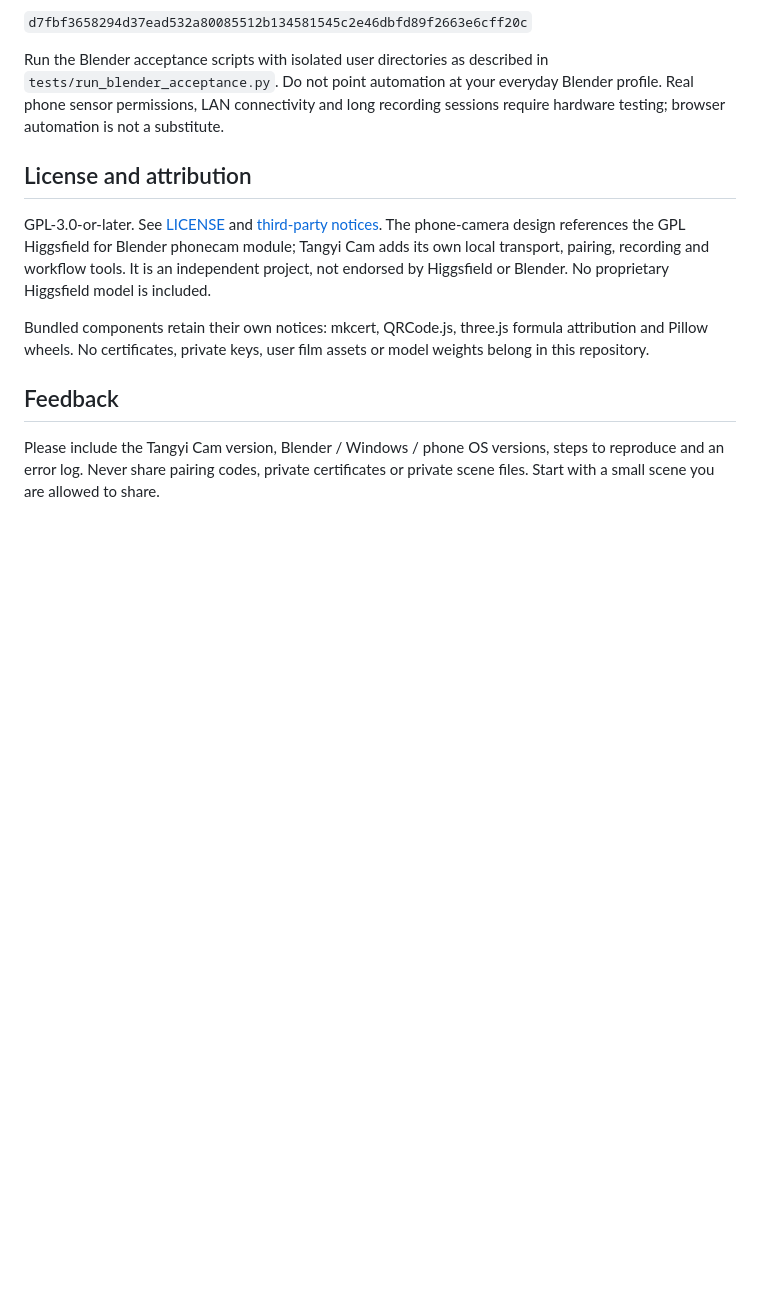
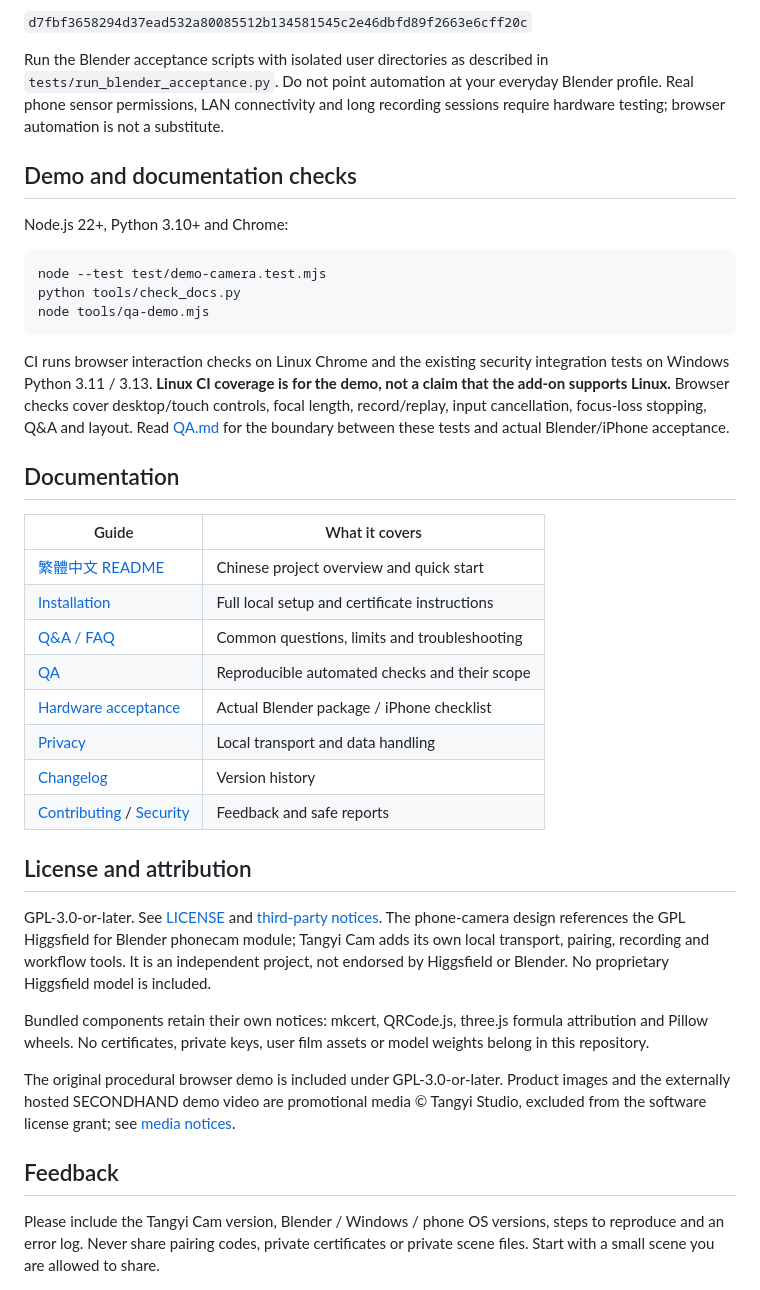
Before and after one commit to tangyistudio/tangyicam, a Markdown page: README.md, the part around the change printed below. GitHub-like rendering; blank space fills up the shorter version.

````diff
--- a/README.md
+++ b/README.md
@@ -71,12 +112,39 @@ The build is deterministic and does not install anything unless `--install` is e
 
 Run the Blender acceptance scripts with isolated user directories as described in `tests/run_blender_acceptance.py`. Do not point automation at your everyday Blender profile. Real phone sensor permissions, LAN connectivity and long recording sessions require hardware testing; browser automation is not a substitute.
 
+## Demo and documentation checks
+
+Node.js 22+, Python 3.10+ and Chrome:
+
+```sh
+node --test test/demo-camera.test.mjs
+python tools/check_docs.py
+node tools/qa-demo.mjs
+```
+
+CI runs browser interaction checks on Linux Chrome and the existing security integration tests on Windows Python 3.11 / 3.13. **Linux CI coverage is for the demo, not a claim that the add-on supports Linux.** Browser checks cover desktop/touch controls, focal length, record/replay, input cancellation, focus-loss stopping, Q&A and layout. Read [QA.md](docs/QA.md) for the boundary between these tests and actual Blender/iPhone acceptance.
+
+## Documentation
+
+| Guide | What it covers |
+|---|---|
+| [繁體中文 README](README.zh-TW.md) | Chinese project overview and quick start |
+| [Installation](docs/RELEASE_README.md) | Full local setup and certificate instructions |
+| [Q&A / FAQ](docs/FAQ.md) | Common questions, limits and troubleshooting |
+| [QA](docs/QA.md) | Reproducible automated checks and their scope |
+| [Hardware acceptance](docs/TESTING.md) | Actual Blender package / iPhone checklist |
+| [Privacy](docs/PRIVACY.md) | Local transport and data handling |
+| [Changelog](docs/CHANGELOG.md) | Version history |
+| [Contributing](CONTRIBUTING.md) / [Security](SECURITY.md) | Feedback and safe reports |
+
 ## License and attribution
 
 GPL-3.0-or-later. See [LICENSE](LICENSE) and [third-party notices](tangyicam/THIRD_PARTY_NOTICES.md). The phone-camera design references the GPL Higgsfield for Blender phonecam module; Tangyi Cam adds its own local transport, pairing, recording and workflow tools. It is an independent project, not endorsed by Higgsfield or Blender. No proprietary Higgsfield model is included.
 
 Bundled components retain their own notices: mkcert, QRCode.js, three.js formula attribution and Pillow wheels. No certificates, private keys, user film assets or model weights belong in this repository.
 
+The original procedural browser demo is included under GPL-3.0-or-later. Product images and the externally hosted SECONDHAND demo video are promotional media © Tangyi Studio, excluded from the software license grant; see [media notices](docs/MEDIA.md).
+
 ## Feedback
 
 Please include the Tangyi Cam version, Blender / Windows / phone OS versions, steps to reproduce and an error log. Never share pairing codes, private certificates or private scene files. Start with a small scene you are allowed to share.
````
Also changed, not shown: other parts of README.md (+41 -0 lines), CONTRIBUTING.md (+2 -0 lines), README.zh-TW.md (added, +94 -0 lines), docs/FAQ.md (added, +63 -0 lines), docs/MEDIA.md (added, +9 -0 lines), docs/QA.md (added, +49 -0 lines), docs/images/tangyicam-phone-blender.jpg, 12 other files.
